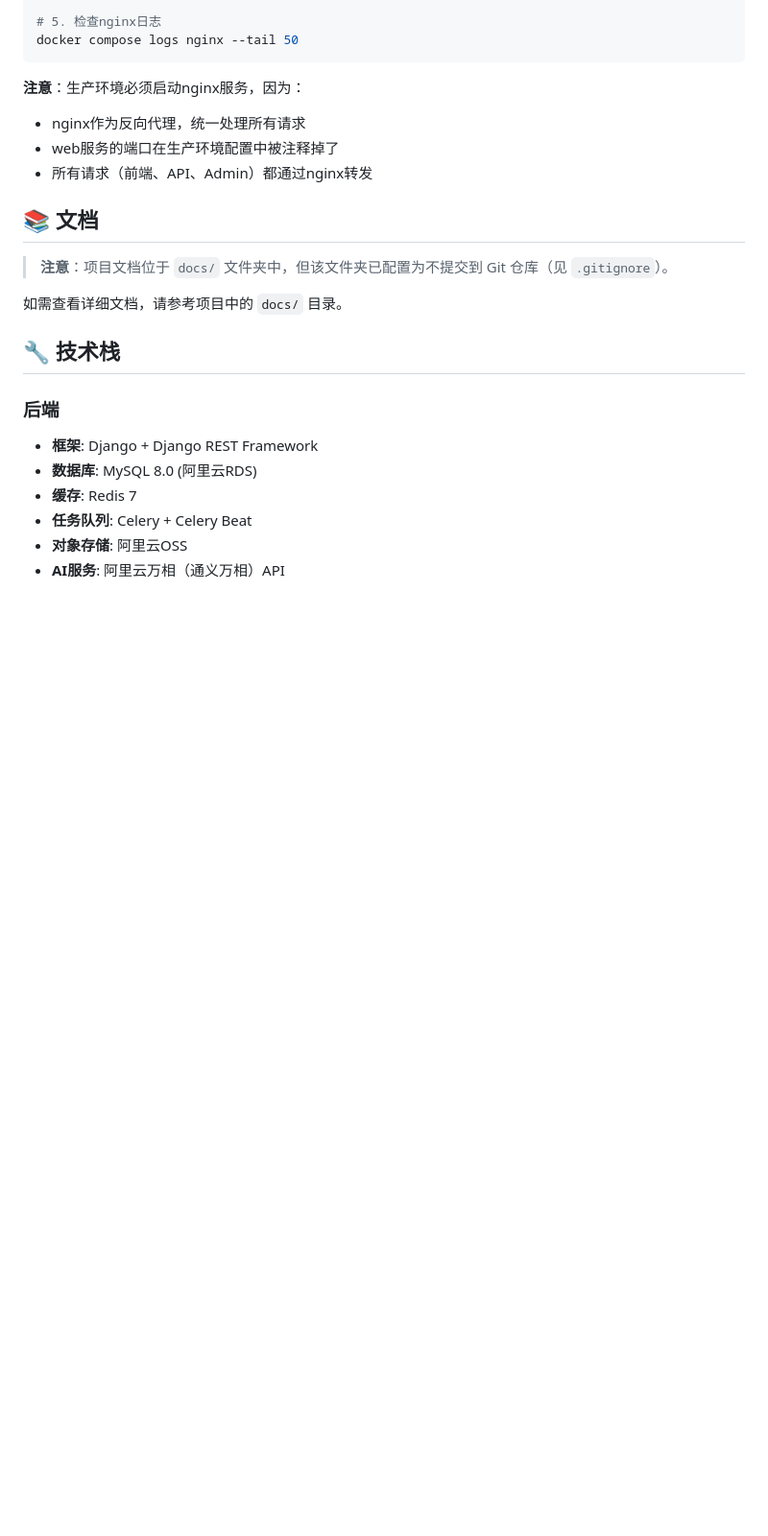
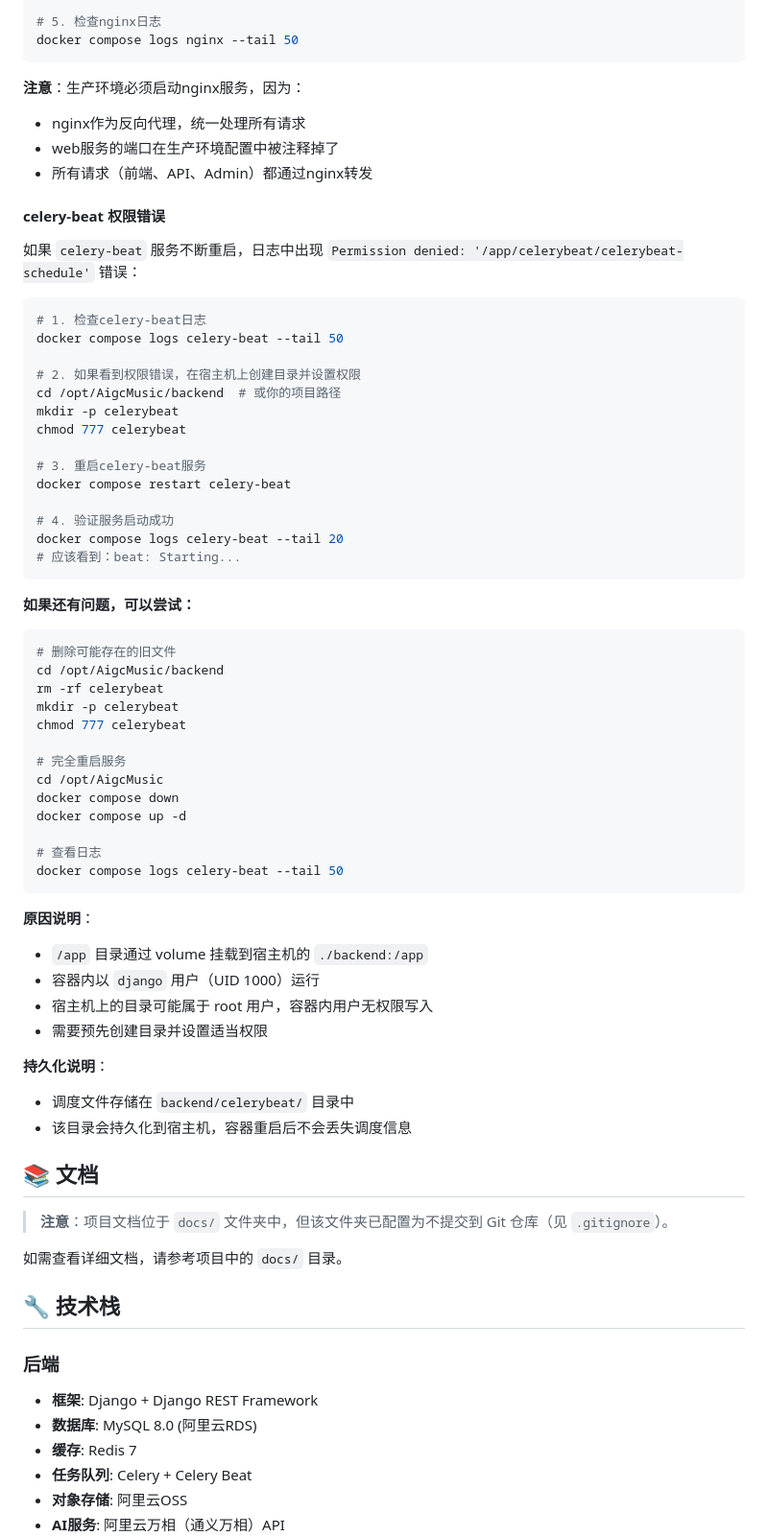
Before and after one commit to wotu2038/AigcMusic, a Markdown page: README.md, the part around the change. Shown at 96% size. Drawn GitHub-style; blank space fills up the shorter version.

Commit message:
docs: 添加celery-beat权限错误排查和解决方案

````diff
--- a/README.md
+++ b/README.md
@@ -234,6 +234,55 @@ docker compose logs nginx --tail 50
 - nginx作为反向代理，统一处理所有请求
 - web服务的端口在生产环境配置中被注释掉了
 - 所有请求（前端、API、Admin）都通过nginx转发
+
+#### celery-beat 权限错误
+
+如果 `celery-beat` 服务不断重启，日志中出现 `Permission denied: '/app/celerybeat/celerybeat-schedule'` 错误：
+
+```bash
+# 1. 检查celery-beat日志
+docker compose logs celery-beat --tail 50
+
+# 2. 如果看到权限错误，在宿主机上创建目录并设置权限
+cd /opt/AigcMusic/backend  # 或你的项目路径
+mkdir -p celerybeat
+chmod 777 celerybeat
+
+# 3. 重启celery-beat服务
+docker compose restart celery-beat
+
+# 4. 验证服务启动成功
+docker compose logs celery-beat --tail 20
+# 应该看到：beat: Starting...
+```
+
+**如果还有问题，可以尝试：**
+
+```bash
+# 删除可能存在的旧文件
+cd /opt/AigcMusic/backend
+rm -rf celerybeat
+mkdir -p celerybeat
+chmod 777 celerybeat
+
+# 完全重启服务
+cd /opt/AigcMusic
+docker compose down
+docker compose up -d
+
+# 查看日志
+docker compose logs celery-beat --tail 50
+```
+
+**原因说明**：
+- `/app` 目录通过 volume 挂载到宿主机的 `./backend:/app`
+- 容器内以 `django` 用户（UID 1000）运行
+- 宿主机上的目录可能属于 root 用户，容器内用户无权限写入
+- 需要预先创建目录并设置适当权限
+
+**持久化说明**：
+- 调度文件存储在 `backend/celerybeat/` 目录中
+- 该目录会持久化到宿主机，容器重启后不会丢失调度信息
 
 ## 📚 文档
 
````
